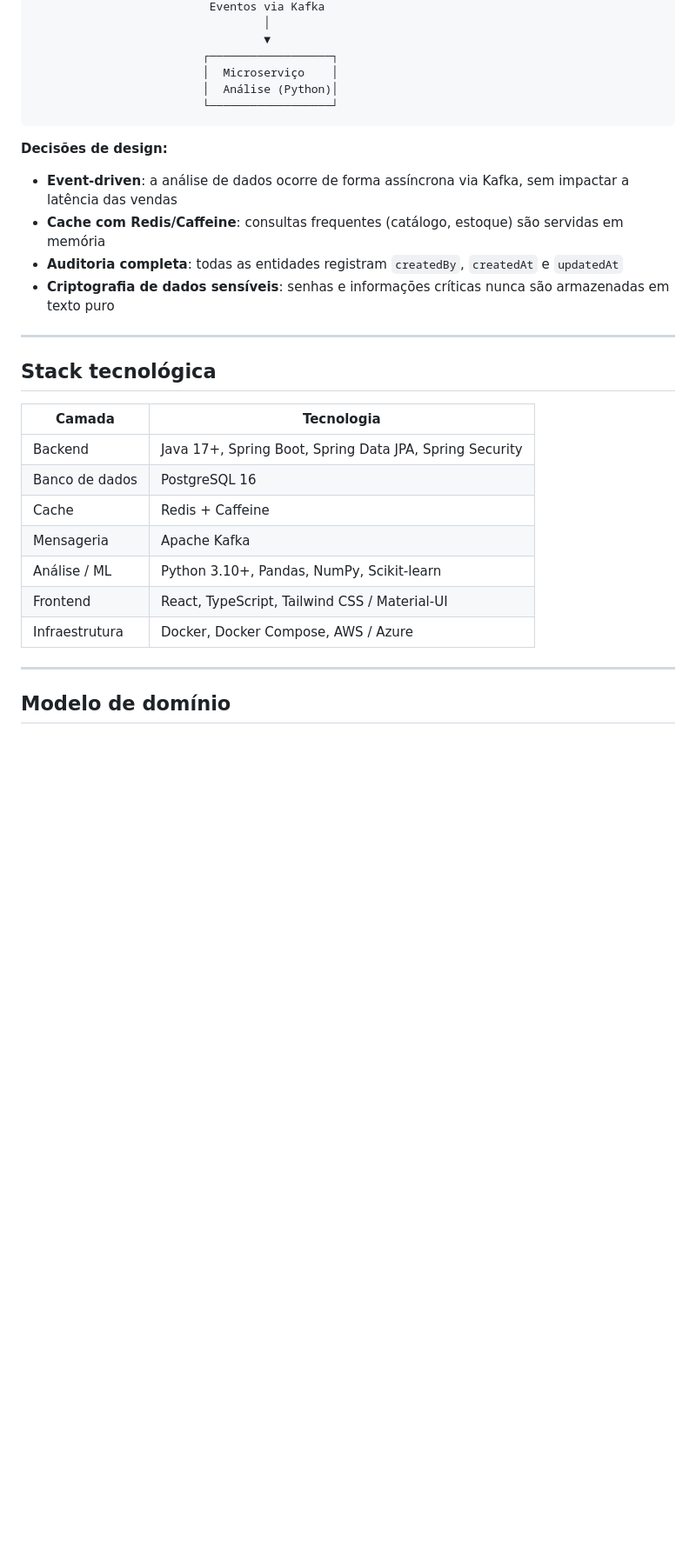
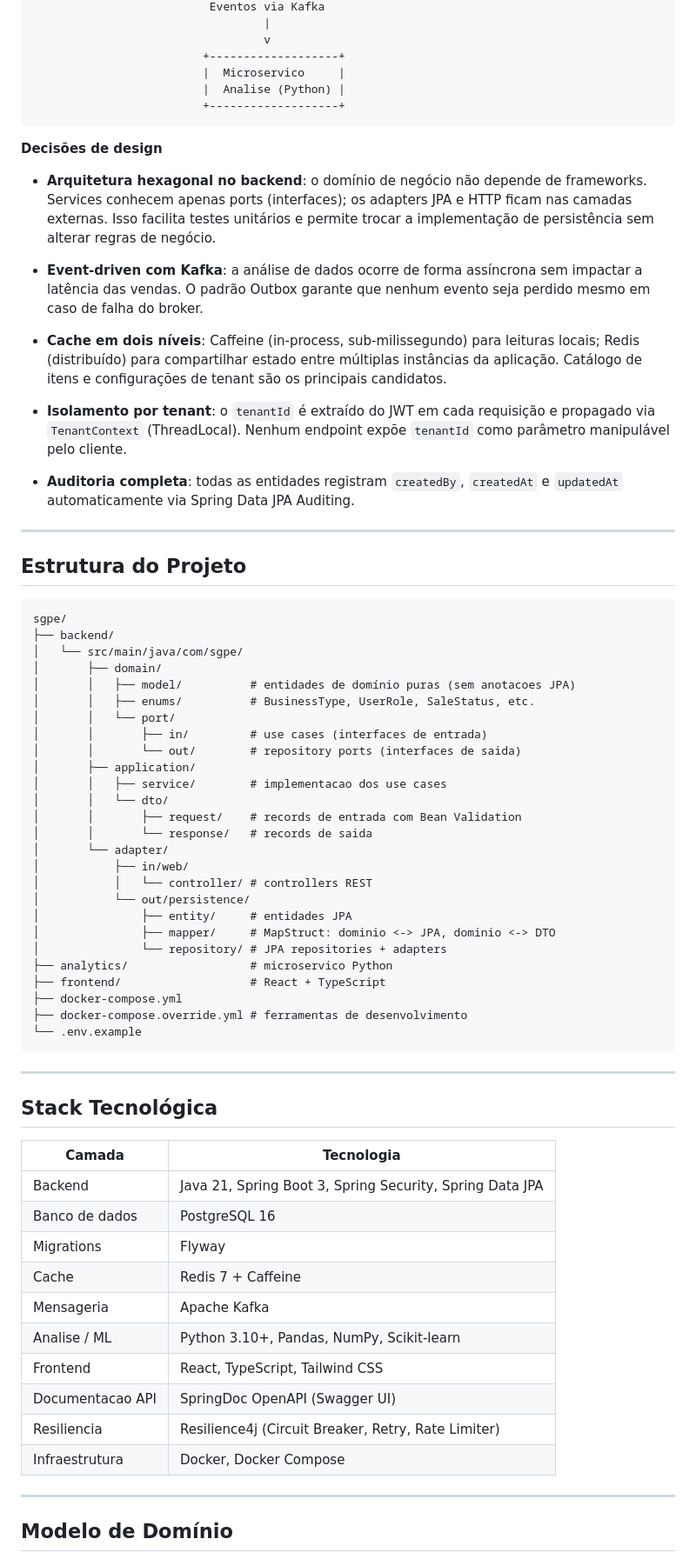
Before and after one commit to vitinh0z/sgpe, a Markdown page: README.md, the part around one of its changes. Shown at 87% size. GitHub-like rendering; blank space fills up the shorter version.

Commit message:
Revise README with updates and new sections
Updated README with new Java version, improved descriptions, and added sections for project structure and API documentation.

````diff
--- a/README.md
+++ b/README.md
@@ -61,36 +80,77 @@ O microserviço de análise aprende com o histórico do negócio e gera insights
                           Eventos via Kafka
-                                  │
-                                  ▼
-                         ┌──────────────────┐
-                         │  Microserviço    │
-                         │  Análise (Python)│
-                         └──────────────────┘
+                                  |
+                                  v
+                         +-------------------+
+                         |  Microservico     |
+                         |  Analise (Python) |
+                         +-------------------+
 ```
 
-**Decisões de design:**
+**Decisões de design**
 
-- **Event-driven**: a análise de dados ocorre de forma assíncrona via Kafka, sem impactar a latência das vendas
-- **Cache com Redis/Caffeine**: consultas frequentes (catálogo, estoque) são servidas em memória
-- **Auditoria completa**: todas as entidades registram `createdBy`, `createdAt` e `updatedAt`
-- **Criptografia de dados sensíveis**: senhas e informações críticas nunca são armazenadas em texto puro
+- **Arquitetura hexagonal no backend**: o domínio de negócio não depende de frameworks. Services conhecem apenas ports (interfaces); os adapters JPA e HTTP ficam nas camadas externas. Isso facilita testes unitários e permite trocar a implementação de persistência sem alterar regras de negócio.
+
+- **Event-driven com Kafka**: a análise de dados ocorre de forma assíncrona sem impactar a latência das vendas. O padrão Outbox garante que nenhum evento seja perdido mesmo em caso de falha do broker.
+
+- **Cache em dois níveis**: Caffeine (in-process, sub-milissegundo) para leituras locais; Redis (distribuído) para compartilhar estado entre múltiplas instâncias da aplicação. Catálogo de itens e configurações de tenant são os principais candidatos.
+
+- **Isolamento por tenant**: o `tenantId` é extraído do JWT em cada requisição e propagado via `TenantContext` (ThreadLocal). Nenhum endpoint expõe `tenantId` como parâmetro manipulável pelo cliente.
+
+- **Auditoria completa**: todas as entidades registram `createdBy`, `createdAt` e `updatedAt` automaticamente via Spring Data JPA Auditing.
 
 ---
 
-## Stack tecnológica
+## Estrutura do Projeto
 
-| Camada | Tecnologia |
-|--------|-----------|
-| Backend | Java 17+, Spring Boot, Spring Data JPA, Spring Security |
-| Banco de dados | PostgreSQL 16 |
-| Cache | Redis + Caffeine |
-| Mensageria | Apache Kafka |
-| Análise / ML | Python 3.10+, Pandas, NumPy, Scikit-learn |
-| Frontend | React, TypeScript, Tailwind CSS / Material-UI |
-| Infraestrutura | Docker, Docker Compose, AWS / Azure |
+```
+sgpe/
+├── backend/
+│   └── src/main/java/com/sgpe/
+│       ├── domain/
+│       │   ├── model/          # entidades de domínio puras (sem anotacoes JPA)
+│       │   ├── enums/          # BusinessType, UserRole, SaleStatus, etc.
+│       │   └── port/
+│       │       ├── in/         # use cases (interfaces de entrada)
+│       │       └── out/        # repository ports (interfaces de saida)
+│       ├── application/
+│       │   ├── service/        # implementacao dos use cases
+│       │   └── dto/
+│       │       ├── request/    # records de entrada com Bean Validation
+│       │       └── response/   # records de saida
+│       └── adapter/
+│           ├── in/web/
+│           │   └── controller/ # controllers REST
+│           └── out/persistence/
+│               ├── entity/     # entidades JPA
+│               ├── mapper/     # MapStruct: dominio <-> JPA, dominio <-> DTO
+│               └── repository/ # JPA repositories + adapters
+├── analytics/                  # microservico Python
+├── frontend/                   # React + TypeScript
+├── docker-compose.yml
+├── docker-compose.override.yml # ferramentas de desenvolvimento
+└── .env.example
+```
 
 ---
 
-## Modelo de domínio
+## Stack Tecnológica
+
+| Camada | Tecnologia |
+|---|---|
+| Backend | Java 21, Spring Boot 3, Spring Security, Spring Data JPA |
+| Banco de dados | PostgreSQL 16 |
+| Migrations | Flyway |
+| Cache | Redis 7 + Caffeine |
+| Mensageria | Apache Kafka |
+| Analise / ML | Python 3.10+, Pandas, NumPy, Scikit-learn |
+| Frontend | React, TypeScript, Tailwind CSS |
+| Documentacao API | SpringDoc OpenAPI (Swagger UI) |
+| Resiliencia | Resilience4j (Circuit Breaker, Retry, Rate Limiter) |
+| Infraestrutura | Docker, Docker Compose |
+
+---
+
+## Modelo de Domínio
 
 ```mermaid
 classDiagram
````
Also changed, not shown: other parts of README.md (+181 -49 lines).
